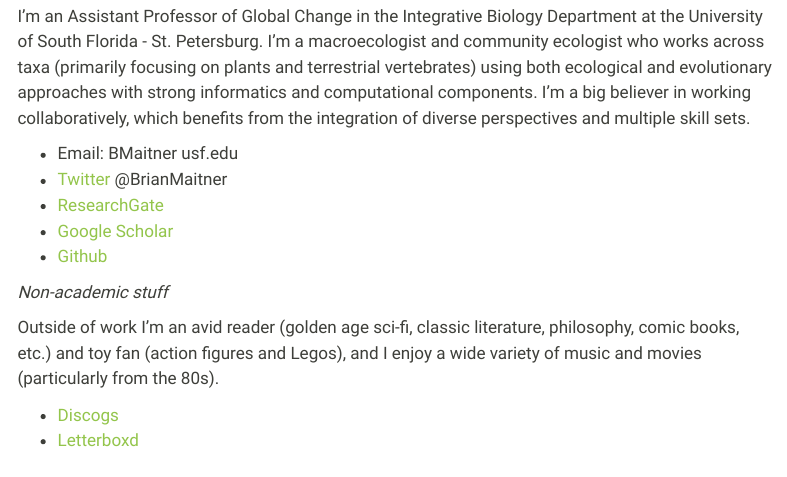
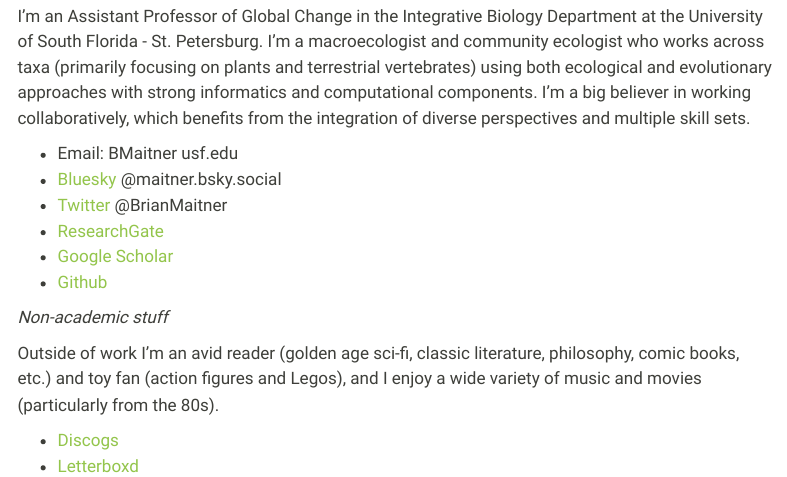
Before and after one commit to MaitnerLab/MaitnerLab.github.io, a Quarto document (people.qmd): the page in a window 1100 px wide, from 200 px down. Rendered offline with R 4.5, knitr and Pandoc in place of Quarto, with nearby package versions; menus at the side of the page are left out.

Commit message:
Update people.qmd

```diff
--- a/people.qmd
+++ b/people.qmd
@@ -12,6 +12,7 @@ from: markdown+emoji
 I'm an Assistant Professor of Global Change in the Integrative Biology Department at the University of South Florida - St. Petersburg. I'm a macroecologist and community ecologist who works across taxa (primarily focusing on plants and terrestrial vertebrates) using both ecological and evolutionary approaches with strong informatics and computational components. I'm a big believer in working collaboratively, which benefits from the integration of diverse perspectives and multiple skill sets.
 
 - Email: BMaitner <at> usf.edu
+- [Bluesky](https://bsky.app/profile/maitner.bsky.social) @maitner.bsky.social
 - [Twitter](https://x.com/BrianMaitner) @BrianMaitner
 - [ResearchGate](https://www.researchgate.net/profile/Brian-Maitner)
 - [Google Scholar](https://scholar.google.com/citations?user=GVb9deIAAAAJ&hl=en)
```
